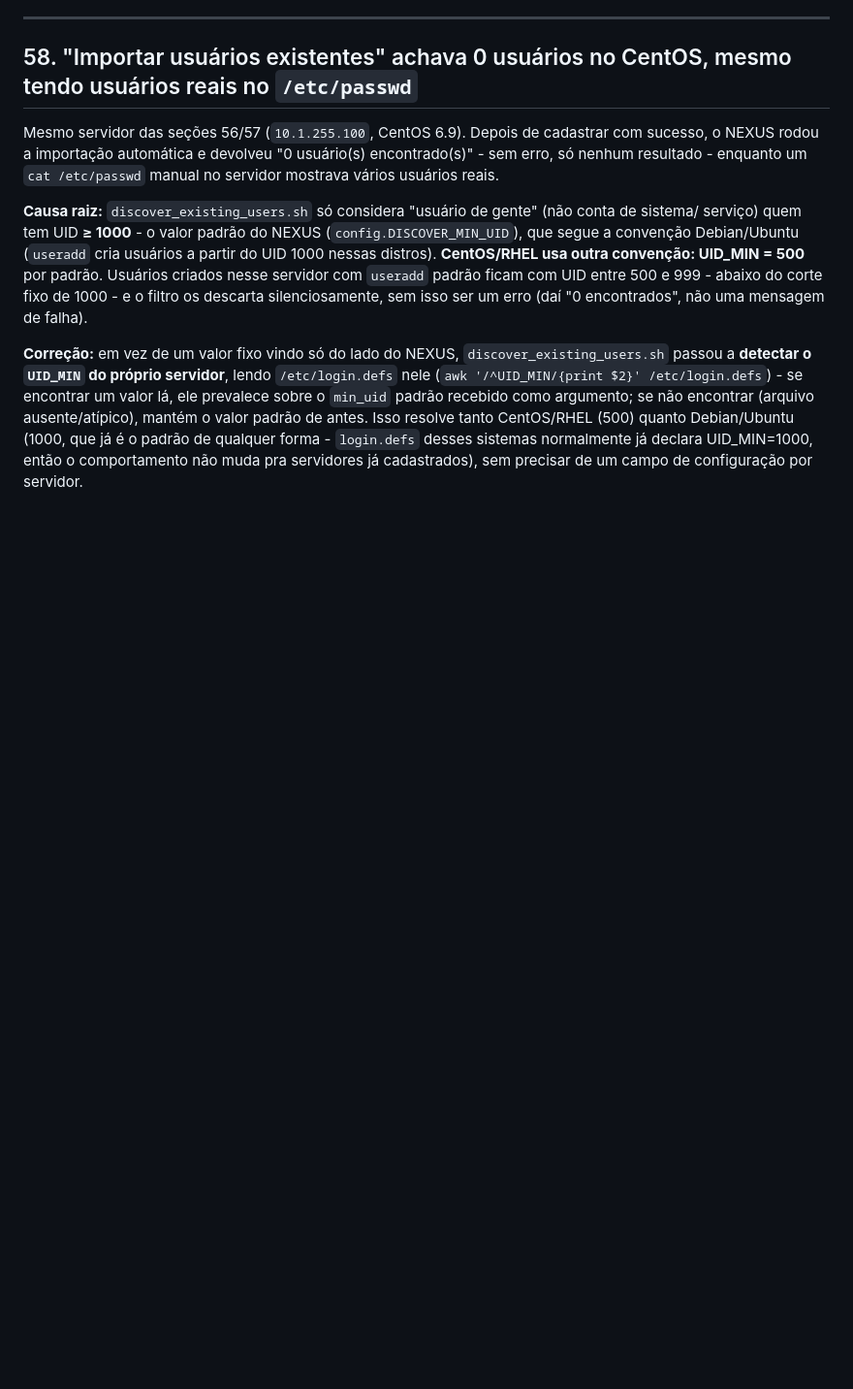
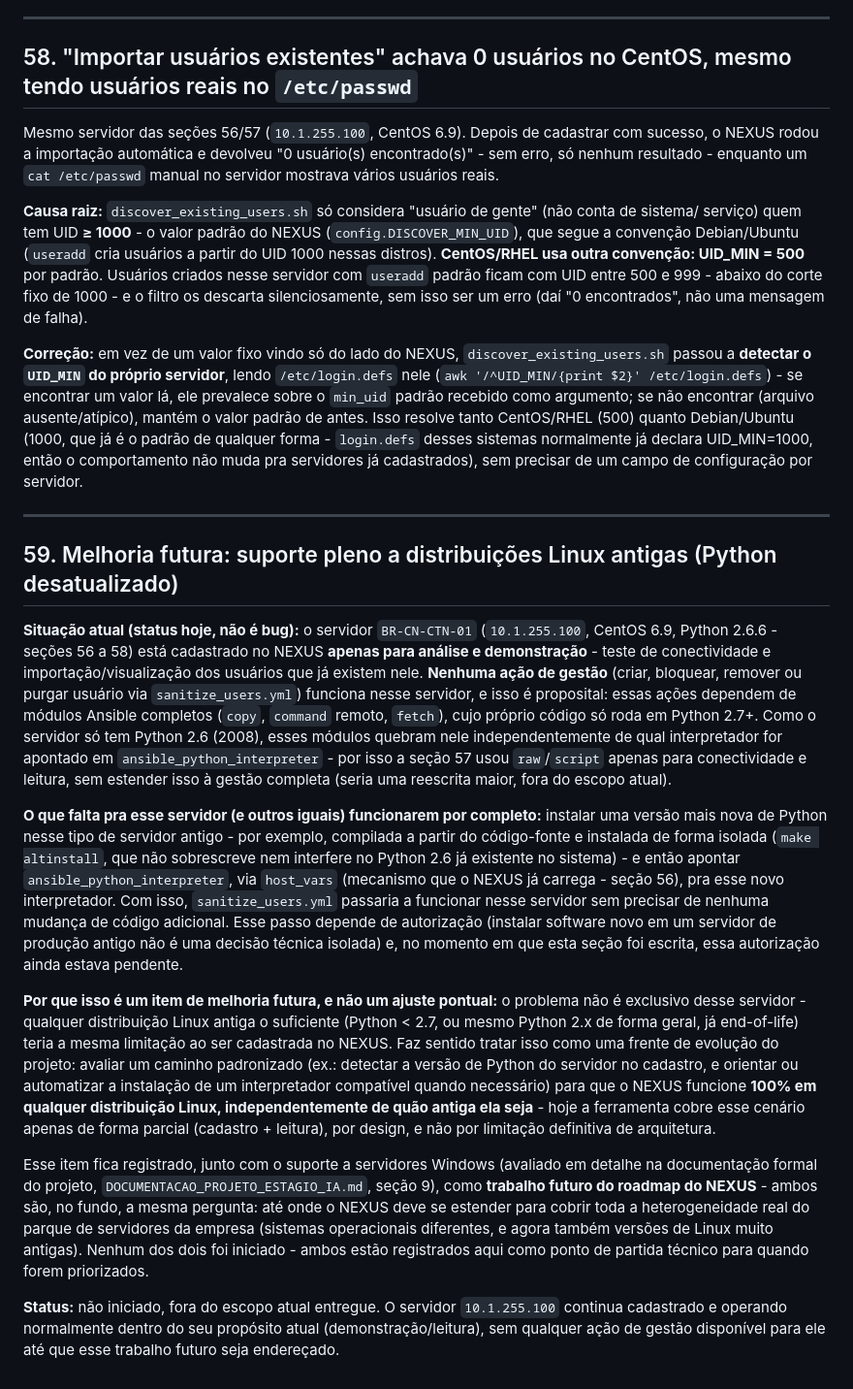
Before and after one commit to julyanarch/NEXUS, a Markdown page: docs/DOCUMENTACAO_TECNICA.md, the part around the change. Shown at 97% size. Drawn GitHub-style; blank space fills up the shorter version.

Commit message:
docs: registra melhoria futura - suporte a distribuicoes Linux antigas (Python desatualizado)
Documenta que o BR-CN-CTN-01 (10.1.255.100) segue cadastrado apenas para
demonstracao/leitura por causa do Python 2.6, e registra como trabalho futuro
do roadmap (junto com o suporte a Windows) instalar Python mais novo em
servidores antigos para o NEXUS funcionar em qualquer distro Linux.

Co-Authored-By: Claude Sonnet 5 <noreply@anthropic.com>

```diff
--- a/docs/DOCUMENTACAO_TECNICA.md
+++ b/docs/DOCUMENTACAO_TECNICA.md
@@ -1506,3 +1506,46 @@ como argumento; se não encontrar (arquivo ausente/atípico), mantém o valor pa
 resolve tanto CentOS/RHEL (500) quanto Debian/Ubuntu (1000, que já é o padrão de qualquer forma -
 `login.defs` desses sistemas normalmente já declara UID_MIN=1000, então o comportamento não muda pra
 servidores já cadastrados), sem precisar de um campo de configuração por servidor.
+
+---
+
+## 59. Melhoria futura: suporte pleno a distribuições Linux antigas (Python desatualizado)
+
+**Situação atual (status hoje, não é bug):** o servidor `BR-CN-CTN-01` (`10.1.255.100`, CentOS 6.9,
+Python 2.6.6 - seções 56 a 58) está cadastrado no NEXUS **apenas para análise e demonstração** -
+teste de conectividade e importação/visualização dos usuários que já existem nele. **Nenhuma ação de
+gestão** (criar, bloquear, remover ou purgar usuário via `sanitize_users.yml`) funciona nesse
+servidor, e isso é proposital: essas ações dependem de módulos Ansible completos (`copy`, `command`
+remoto, `fetch`), cujo próprio código só roda em Python 2.7+. Como o servidor só tem Python 2.6
+(2008), esses módulos quebram nele independentemente de qual interpretador for apontado em
+`ansible_python_interpreter` - por isso a seção 57 usou `raw`/`script` apenas para conectividade e
+leitura, sem estender isso à gestão completa (seria uma reescrita maior, fora do escopo atual).
+
+**O que falta pra esse servidor (e outros iguais) funcionarem por completo:** instalar uma versão
+mais nova de Python nesse tipo de servidor antigo - por exemplo, compilada a partir do código-fonte
+e instalada de forma isolada (`make altinstall`, que não sobrescreve nem interfere no Python 2.6 já
+existente no sistema) - e então apontar `ansible_python_interpreter`, via `host_vars` (mecanismo que
+o NEXUS já carrega - seção 56), pra esse novo interpretador. Com isso, `sanitize_users.yml` passaria
+a funcionar nesse servidor sem precisar de nenhuma mudança de código adicional. Esse passo depende de
+autorização (instalar software novo em um servidor de produção antigo não é uma decisão técnica
+isolada) e, no momento em que esta seção foi escrita, essa autorização ainda estava pendente.
+
+**Por que isso é um item de melhoria futura, e não um ajuste pontual:** o problema não é exclusivo
+desse servidor - qualquer distribuição Linux antiga o suficiente (Python < 2.7, ou mesmo Python 2.x
+de forma geral, já end-of-life) teria a mesma limitação ao ser cadastrada no NEXUS. Faz sentido
+tratar isso como uma frente de evolução do projeto: avaliar um caminho padronizado (ex.: detectar a
+versão de Python do servidor no cadastro, e orientar ou automatizar a instalação de um interpretador
+compatível quando necessário) para que o NEXUS funcione **100% em qualquer distribuição Linux,
+independentemente de quão antiga ela seja** - hoje a ferramenta cobre esse cenário apenas de forma
+parcial (cadastro + leitura), por design, e não por limitação definitiva de arquitetura.
+
+Esse item fica registrado, junto com o suporte a servidores Windows (avaliado em detalhe na
+documentação formal do projeto, `DOCUMENTACAO_PROJETO_ESTAGIO_IA.md`, seção 9), como **trabalho
+futuro do roadmap do NEXUS** - ambos são, no fundo, a mesma pergunta: até onde o NEXUS deve se
+estender para cobrir toda a heterogeneidade real do parque de servidores da empresa (sistemas
+operacionais diferentes, e agora também versões de Linux muito antigas). Nenhum dos dois foi
+iniciado - ambos estão registrados aqui como ponto de partida técnico para quando forem priorizados.
+
+**Status:** não iniciado, fora do escopo atual entregue. O servidor `10.1.255.100` continua
+cadastrado e operando normalmente dentro do seu propósito atual (demonstração/leitura), sem qualquer
+ação de gestão disponível para ele até que esse trabalho futuro seja endereçado.
```
